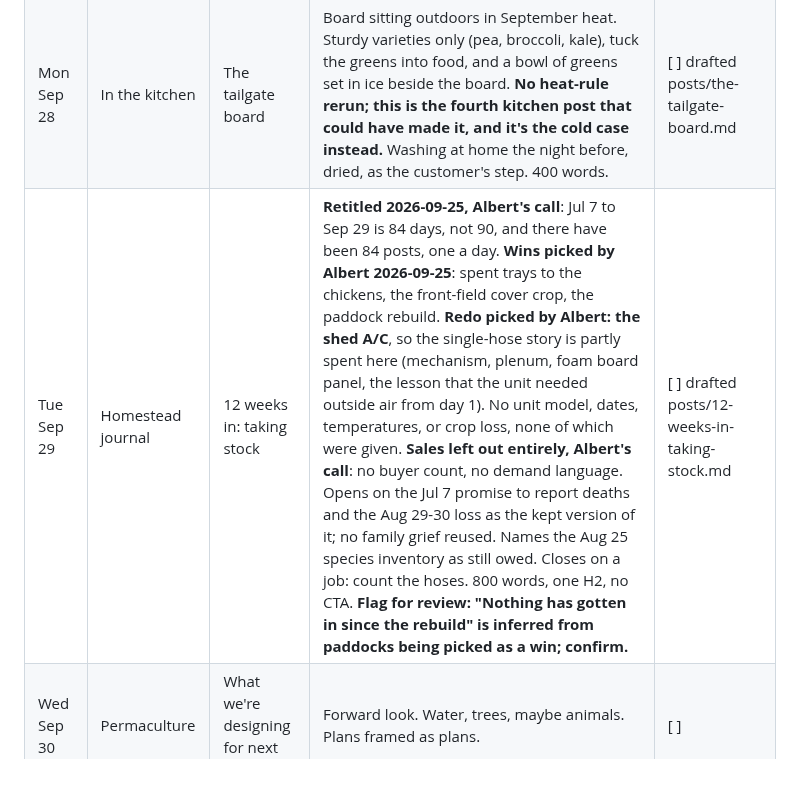
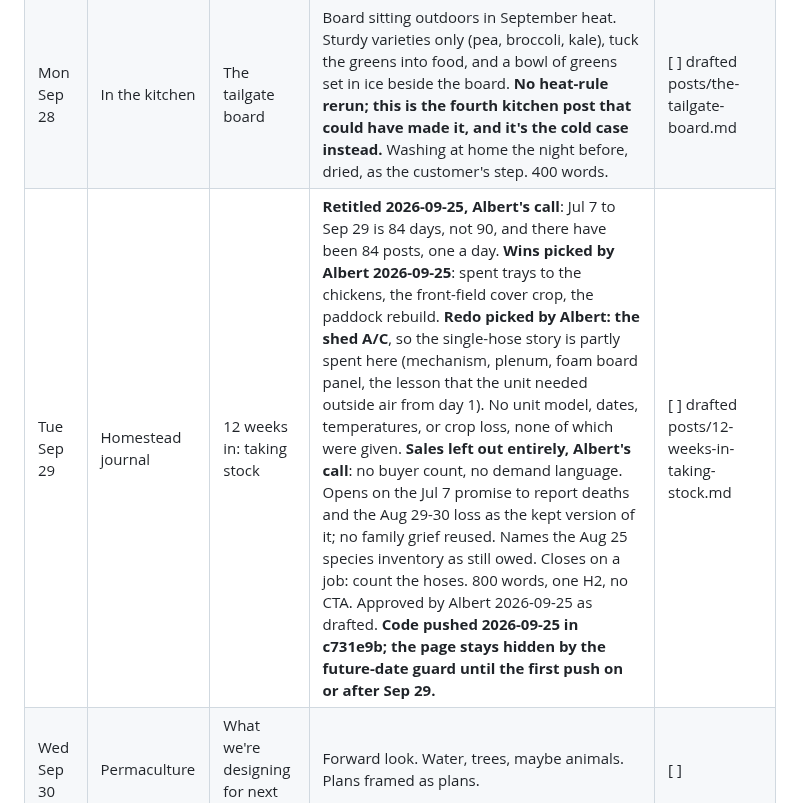
Before and after one commit to Volkman-Farm/volkman-farm.github.io, a Markdown page: CONTENT-PLAN.md, the part around the change. GitHub-like rendering; blank space fills up the shorter version.

Commit message:
docs(blog): record Sep 29 post approval and push

```diff
--- a/CONTENT-PLAN.md
+++ b/CONTENT-PLAN.md
@@ -399,7 +399,7 @@ file back into `posts/`.
 |---|---|---|---|---|
 | Sun Sep 27 | Variety spotlight | Micro, baby, full size | **Row was OPEN; Albert confirmed 2026-09-24 radish, kohlrabi and chard are still out**, so it runs as a non-spotlight post. Same seed at 3 stages, with our day ranges from `_data/varieties.js` and the baby range given as rough, since none of these terms has a legal definition. Names no unavailable variety. Closes on a 3-way kale taste test with washing at the customer's sink. 508 words. | [ ] drafted posts/micro-baby-full-size.md |
 | Mon Sep 28 | In the kitchen | The tailgate board | Board sitting outdoors in September heat. Sturdy varieties only (pea, broccoli, kale), tuck the greens into food, and a bowl of greens set in ice beside the board. **No heat-rule rerun; this is the fourth kitchen post that could have made it, and it's the cold case instead.** Washing at home the night before, dried, as the customer's step. 400 words. | [ ] drafted posts/the-tailgate-board.md |
-| Tue Sep 29 | Homestead journal | 12 weeks in: taking stock | **Retitled 2026-09-25, Albert's call**: Jul 7 to Sep 29 is 84 days, not 90, and there have been 84 posts, one a day. **Wins picked by Albert 2026-09-25**: spent trays to the chickens, the front-field cover crop, the paddock rebuild. **Redo picked by Albert: the shed A/C**, so the single-hose story is partly spent here (mechanism, plenum, foam board panel, the lesson that the unit needed outside air from day 1). No unit model, dates, temperatures, or crop loss, none of which were given. **Sales left out entirely, Albert's call**: no buyer count, no demand language. Opens on the Jul 7 promise to report deaths and the Aug 29-30 loss as the kept version of it; no family grief reused. Names the Aug 25 species inventory as still owed. Closes on a job: count the hoses. 800 words, one H2, no CTA. **Flag for review: "Nothing has gotten in since the rebuild" is inferred from paddocks being picked as a win; confirm.** | [ ] drafted posts/12-weeks-in-taking-stock.md |
+| Tue Sep 29 | Homestead journal | 12 weeks in: taking stock | **Retitled 2026-09-25, Albert's call**: Jul 7 to Sep 29 is 84 days, not 90, and there have been 84 posts, one a day. **Wins picked by Albert 2026-09-25**: spent trays to the chickens, the front-field cover crop, the paddock rebuild. **Redo picked by Albert: the shed A/C**, so the single-hose story is partly spent here (mechanism, plenum, foam board panel, the lesson that the unit needed outside air from day 1). No unit model, dates, temperatures, or crop loss, none of which were given. **Sales left out entirely, Albert's call**: no buyer count, no demand language. Opens on the Jul 7 promise to report deaths and the Aug 29-30 loss as the kept version of it; no family grief reused. Names the Aug 25 species inventory as still owed. Closes on a job: count the hoses. 800 words, one H2, no CTA. Approved by Albert 2026-09-25 as drafted. **Code pushed 2026-09-25 in c731e9b; the page stays hidden by the future-date guard until the first push on or after Sep 29.** | [ ] drafted posts/12-weeks-in-taking-stock.md |
 | Wed Sep 30 | Permaculture | What we're designing for next year | Forward look. Water, trees, maybe animals. Plans framed as plans. | [ ] |
 | Thu Oct 1 | On the route | Holiday season is coming to the route | Early holiday framing, standing orders before the rush. Link /subscribe/. | [ ] |
 | Fri Oct 2 | Growing notes | The shed in October | Season shift inside the grow room. | [ ] |
```
